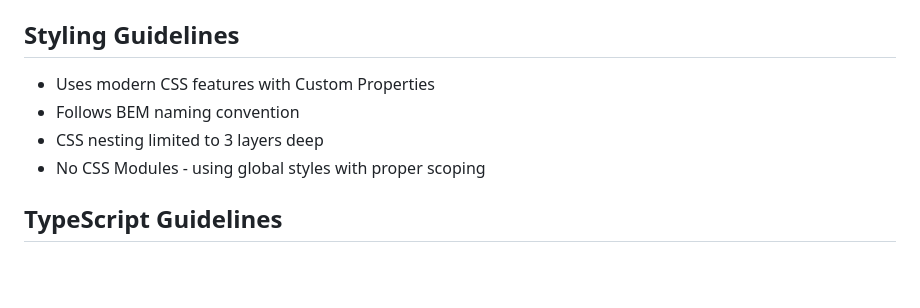
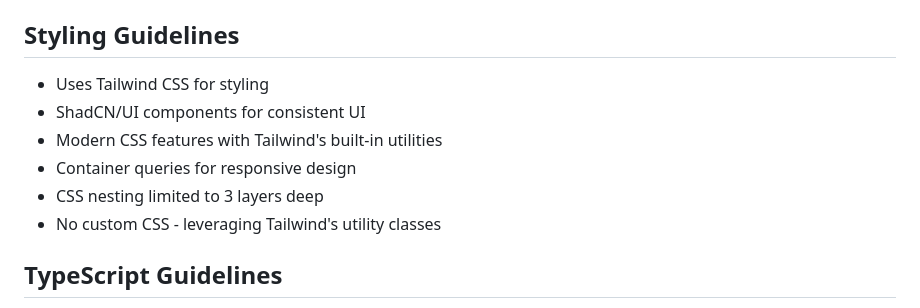
Before and after one commit to jermbo/colostle-companion, a Markdown page: docs/Tech_Stack.md, the part around the change. GitHub-like rendering; blank space fills up the shorter version.

```diff
--- a/docs/Tech_Stack.md
+++ b/docs/Tech_Stack.md
@@ -90,10 +90,12 @@ npm run dev
 
 ## Styling Guidelines
 
-- Uses modern CSS features with Custom Properties
-- Follows BEM naming convention
+- Uses Tailwind CSS for styling
+- ShadCN/UI components for consistent UI
+- Modern CSS features with Tailwind's built-in utilities
+- Container queries for responsive design
 - CSS nesting limited to 3 layers deep
-- No CSS Modules - using global styles with proper scoping
+- No custom CSS - leveraging Tailwind's utility classes
 
 ## TypeScript Guidelines
 
```
Also changed, not shown: README.md (+4 -2 lines), docs/MVP.md (+15 -14 lines).
